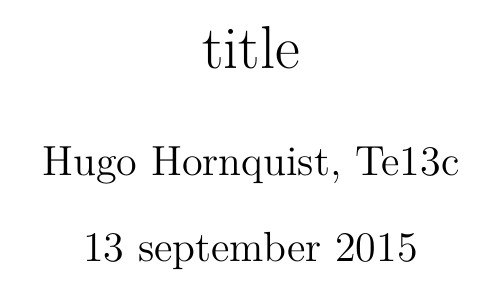
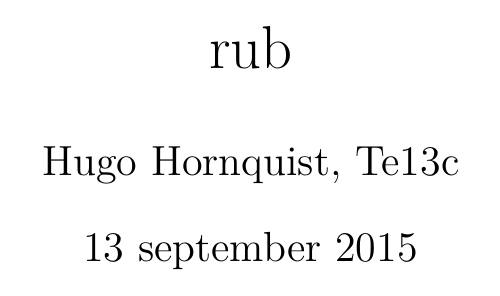
Before and after one commit to HugoNikanor/latexInclude, a LaTeX document (latexIncl.tex): part of the page, cut at the place of the change. Compiled offline with pdfLaTeX.

Commit message:
changed default title

```diff
--- a/latexIncl.tex
+++ b/latexIncl.tex
@@ -34,7 +34,7 @@
 
 \author{Hugo Hornquist, Te13c}
 \date{\today}
-\title{title}
+\title{rub}
 
 \begin{document}
 \maketitle
```
